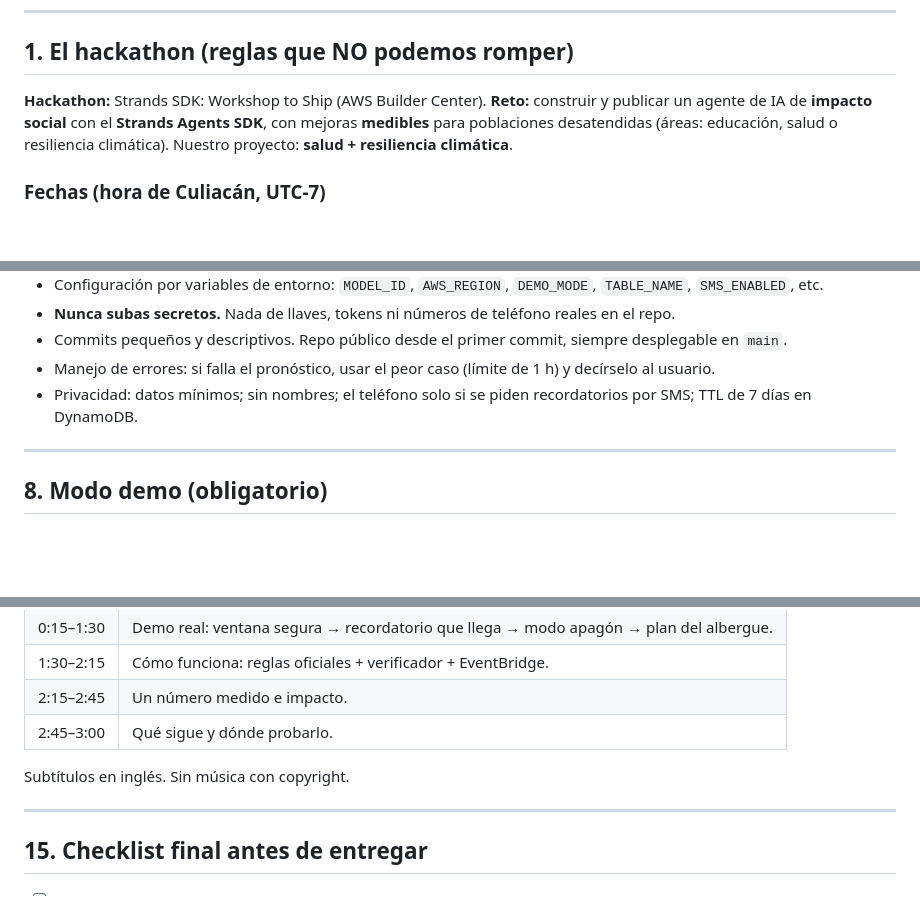
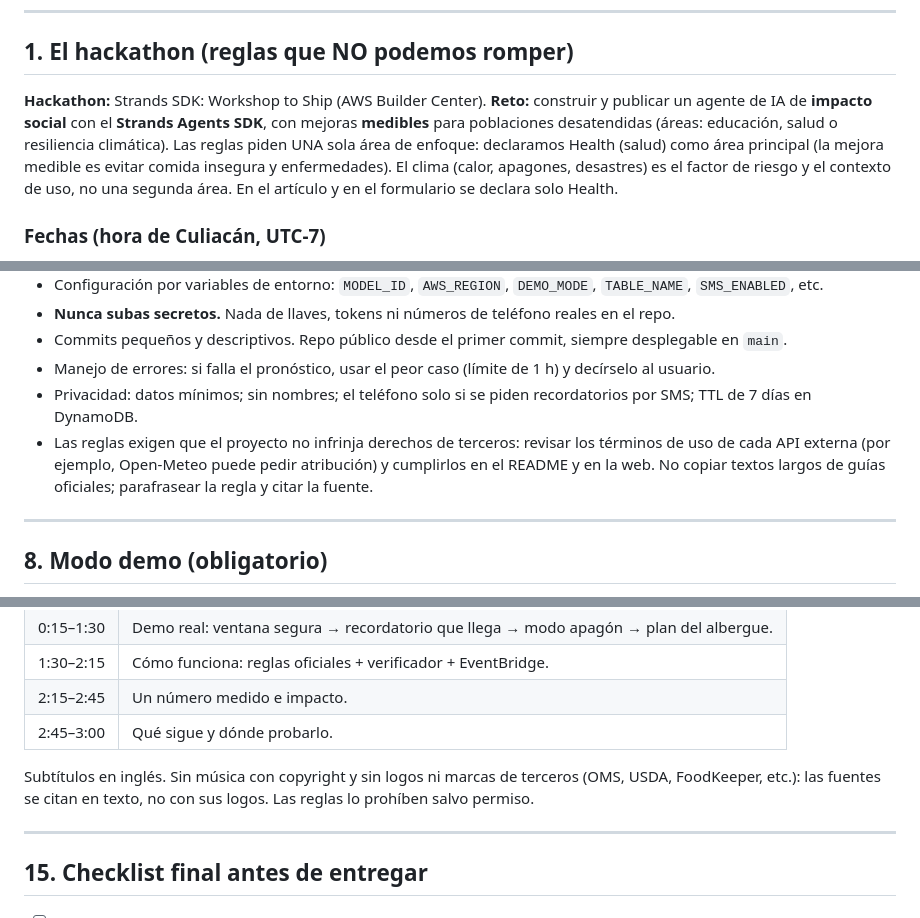
Before and after one commit to Josegas/Al-Tiempo-Food-safety-for-when-the-cold-runs-out, a Markdown page: CLAUDE.md, 3 parts joined by grey strips. GitHub-like rendering; blank space fills up the shorter version.

```diff
--- a/CLAUDE.md
+++ b/CLAUDE.md
@@ -22,7 +22,7 @@
 ## 1. El hackathon (reglas que NO podemos romper)
 
 **Hackathon:** Strands SDK: Workshop to Ship (AWS Builder Center).
-**Reto:** construir y publicar un agente de IA de **impacto social** con el **Strands Agents SDK**, con mejoras **medibles** para poblaciones desatendidas (áreas: educación, salud o resiliencia climática). Nuestro proyecto: **salud + resiliencia climática**.
+**Reto:** construir y publicar un agente de IA de **impacto social** con el **Strands Agents SDK**, con mejoras **medibles** para poblaciones desatendidas (áreas: educación, salud o resiliencia climática). Las reglas piden UNA sola área de enfoque: declaramos Health (salud) como área principal (la mejora medible es evitar comida insegura y enfermedades). El clima (calor, apagones, desastres) es el factor de riesgo y el contexto de uso, no una segunda área. En el artículo y en el formulario se declara solo Health.
 
 ### Fechas (hora de Culiacán, UTC-7)
 - **Cierre seguro: miércoles 4 de noviembre de 2026, 23:59** (el encabezado dice GMT-8 y las reglas dicen PDT; usamos la más temprana).
@@ -220,6 +220,7 @@ al-tiempo/
 - Commits pequeños y descriptivos. Repo público desde el primer commit, siempre desplegable en `main`.
 - Manejo de errores: si falla el pronóstico, usar el peor caso (límite de 1 h) y decírselo al usuario.
 - Privacidad: datos mínimos; sin nombres; el teléfono solo si se piden recordatorios por SMS; TTL de 7 días en DynamoDB.
+- Las reglas exigen que el proyecto no infrinja derechos de terceros: revisar los términos de uso de cada API externa (por ejemplo, Open-Meteo puede pedir atribución) y cumplirlos en el README y en la web. No copiar textos largos de guías oficiales; parafrasear la regla y citar la fuente.
 
 ---
 
@@ -315,7 +316,7 @@ Tono: concreto y verificable; sin superlativos sin respaldo; honesto sobre lo qu
 | 2:15–2:45 | Un número medido e impacto. |
 | 2:45–3:00 | Qué sigue y dónde probarlo. |
 
-Subtítulos en inglés. Sin música con copyright.
+Subtítulos en inglés. Sin música con copyright y sin logos ni marcas de terceros (OMS, USDA, FoodKeeper, etc.): las fuentes se citan en texto, no con sus logos. Las reglas lo prohíben salvo permiso.
 
 ---
 
```
Also changed, not shown: README.md (+6 -0 lines), docs/capturas/06-github-actions.png, 2 other files.
